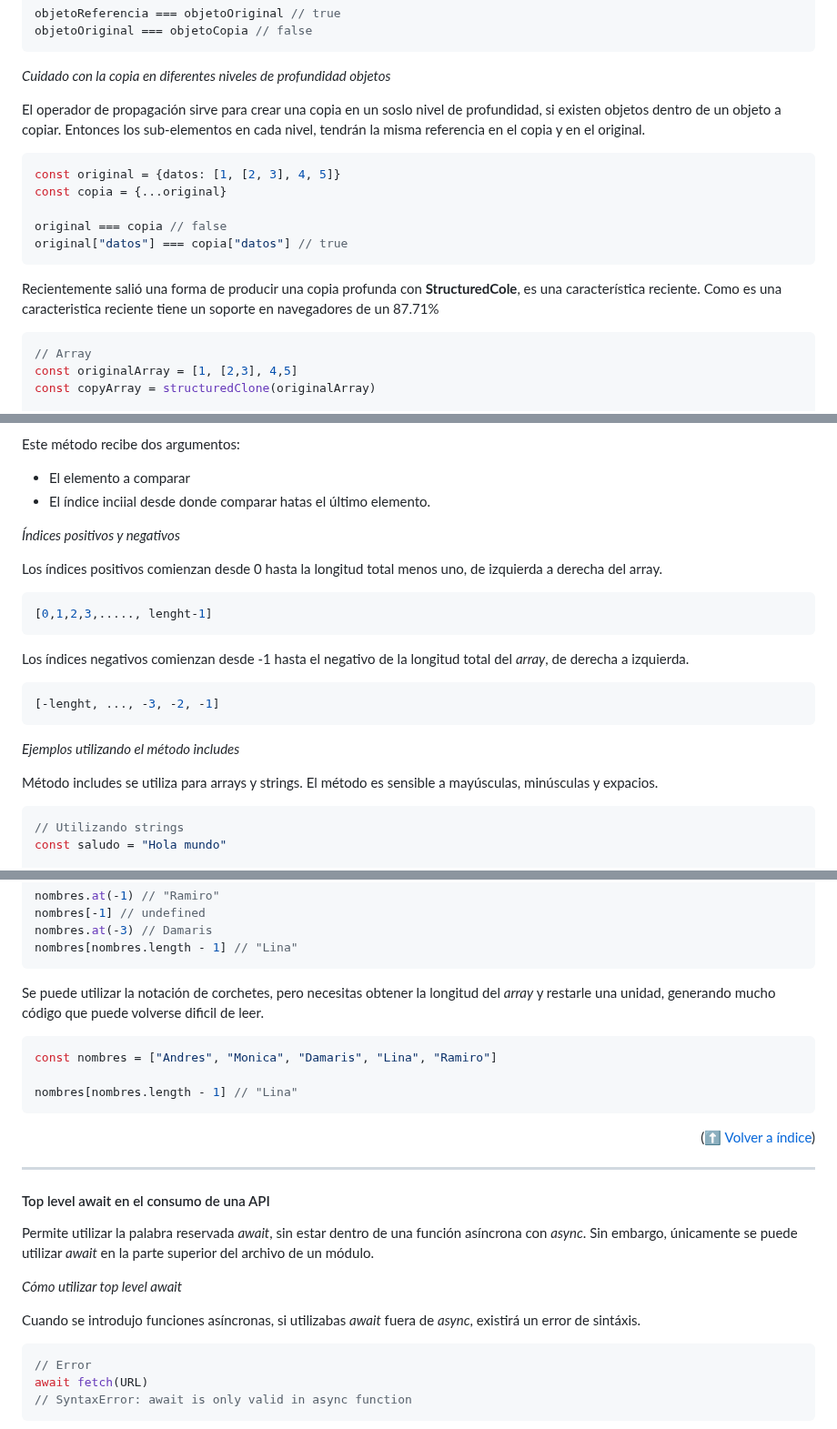
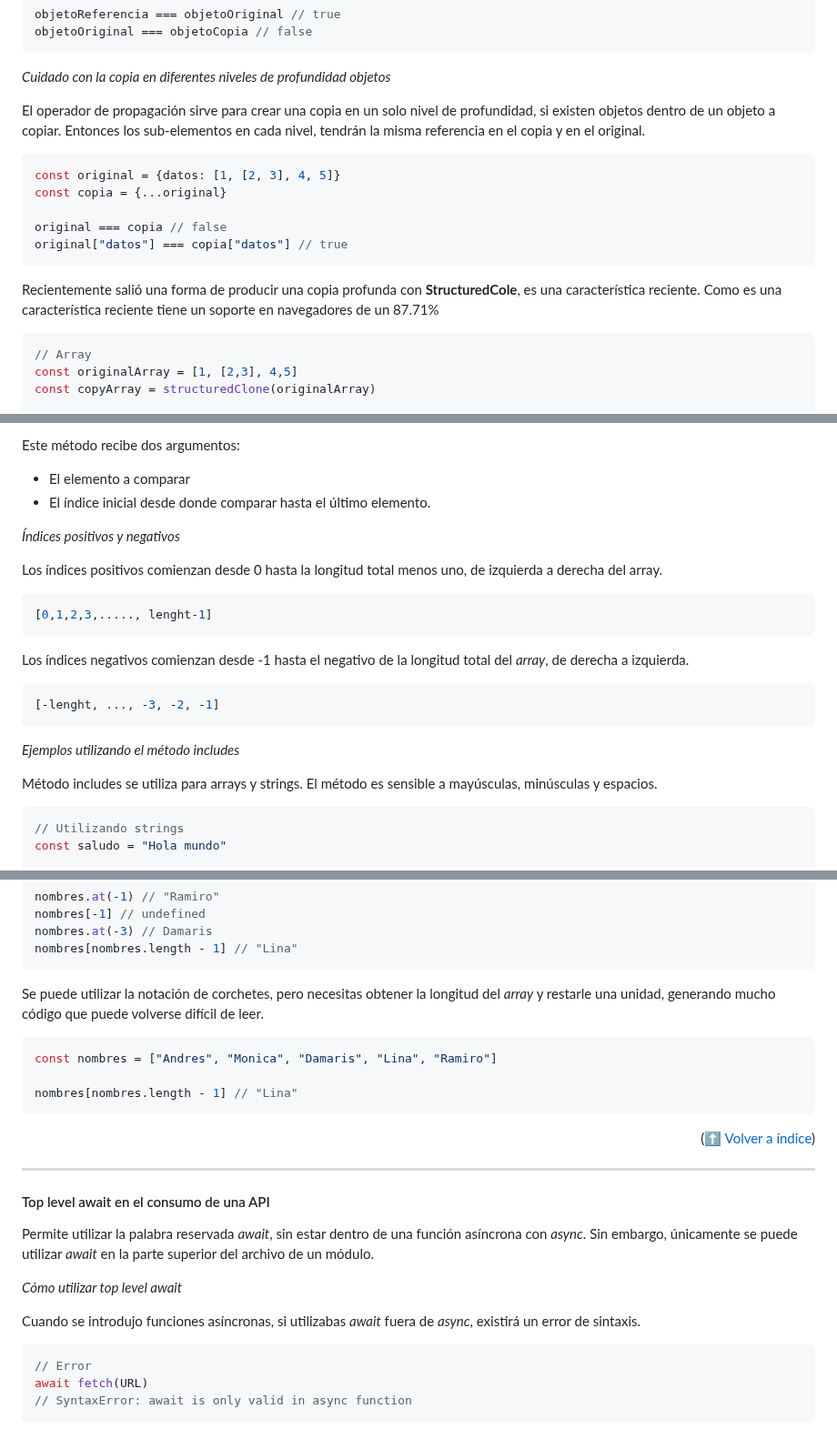
Before and after one commit to ferneynava/Curso-de-ECMAScript, a Markdown page: README.md, 3 parts joined by grey strips. Shown at 91% size. Rendered like a GitHub page.

````diff
--- a/README.md
+++ b/README.md
@@ -558,7 +558,7 @@ objetoOriginal === objetoCopia // false
 
 *Cuidado con la copia en diferentes niveles de profundidad objetos*
 
-El operador de propagación sirve para crear una copia en un soslo nivel de profundidad, si existen objetos dentro de un objeto a copiar. Entonces los sub-elementos en cada nivel, tendrán la misma referencia en el copia y en el original.
+El operador de propagación sirve para crear una copia en un solo nivel de profundidad, si existen objetos dentro de un objeto a copiar. Entonces los sub-elementos en cada nivel, tendrán la misma referencia en el copia y en el original.
 
 ```js
 const original = {datos: [1, [2, 3], 4, 5]}
@@ -568,7 +568,7 @@ original === copia // false
 original["datos"] === copia["datos"] // true
 ```
 
-Recientemente salió una forma de producir una copia profunda con **StructuredCole**, es una característica reciente. Como es una caracteristica reciente tiene un soporte en navegadores de un 87.71%
+Recientemente salió una forma de producir una copia profunda con **StructuredCole**, es una característica reciente. Como es una característica reciente tiene un soporte en navegadores de un 87.71%
 
 ```js
 // Array
@@ -1052,7 +1052,7 @@ Determina si un array o string incluye un determinado elemento. Devuelve **true*
 
 Este método recibe dos argumentos:
 - El elemento a comparar
-- El índice inciial desde donde comparar hatas el último elemento.
+- El índice inicial desde donde comparar hasta el último elemento.
 
 *Índices positivos y negativos*
 
@@ -1070,7 +1070,7 @@ Los índices negativos comienzan desde -1 hasta el negativo de la longitud total
 
 *Ejemplos utilizando el método includes*
 
-Método includes se utiliza para arrays y strings. El método es sensible a mayúsculas, minúsculas y expacios.
+Método includes se utiliza para arrays y strings. El método es sensible a mayúsculas, minúsculas y espacios.
 
 ```js
 // Utilizando strings
@@ -1857,7 +1857,7 @@ nombres.at(-3) // Damaris
 nombres[nombres.length - 1] // "Lina"
 ```
 
-Se puede utilizar la notación de corchetes, pero necesitas obtener la longitud del *array* y restarle una unidad, generando mucho código que puede volverse dificil de leer.
+Se puede utilizar la notación de corchetes, pero necesitas obtener la longitud del *array* y restarle una unidad, generando mucho código que puede volverse difícil de leer.
 
 ```js
 const nombres = ["Andres", "Monica", "Damaris", "Lina", "Ramiro"]
@@ -1875,7 +1875,7 @@ Permite utilizar la palabra reservada *await*, sin estar dentro de una función
 
 *Cómo utilizar top level await*
 
-Cuando se introdujo funciones asíncronas, si utilizabas *await* fuera de *async*, existirá un error de sintáxis.
+Cuando se introdujo funciones asíncronas, si utilizabas *await* fuera de *async*, existirá un error de sintaxis.
 
 ```js
 // Error
````
Also changed, not shown: other parts of README.md (+35 -35 lines).
